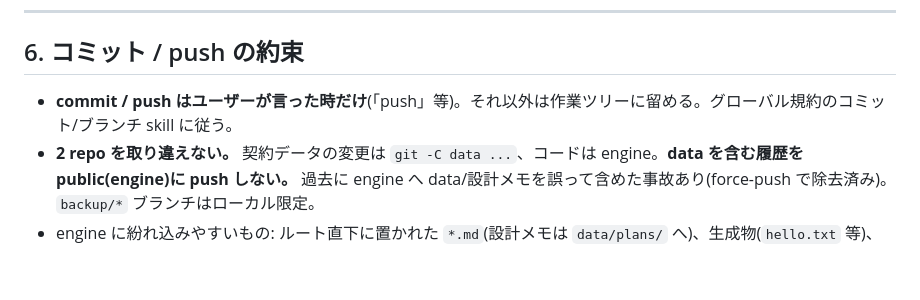
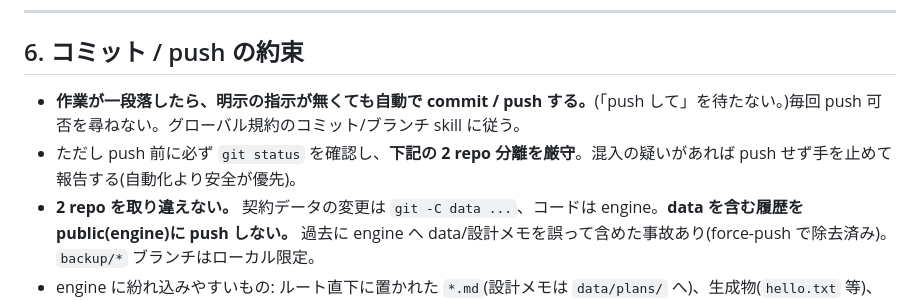
Before and after one commit to void2610/loop, a Markdown page: CLAUDE.md, the part around the change. Drawn GitHub-style; blank space fills up the shorter version.

Commit message:
CLAUDE.md: 作業完了時は明示指示なしで自動 push する方針に変更
- 毎回 push 可否を尋ねない。ただし push 前に git status を確認し 2 repo 分離は厳守

Co-Authored-By: Claude Opus 4.8 (1M context) <noreply@anthropic.com>

```diff
--- a/CLAUDE.md
+++ b/CLAUDE.md
@@ -91,7 +91,8 @@ just web-build    # フロント本番ビルド(standalone に static 同梱)
 
 ## 6. コミット / push の約束
 
-- **commit / push はユーザーが言った時だけ**(「push」等)。それ以外は作業ツリーに留める。グローバル規約のコミット/ブランチ skill に従う。
+- **作業が一段落したら、明示の指示が無くても自動で commit / push する。**(「push して」を待たない。)毎回 push 可否を尋ねない。グローバル規約のコミット/ブランチ skill に従う。
+- ただし push 前に必ず `git status` を確認し、**下記の 2 repo 分離を厳守**。混入の疑いがあれば push せず手を止めて報告する(自動化より安全が優先)。
 - **2 repo を取り違えない。** 契約データの変更は `git -C data ...`、コードは engine。**data を含む履歴を public(engine)に push しない。** 過去に engine へ data/設計メモを誤って含めた事故あり(force-push で除去済み)。`backup/*` ブランチはローカル限定。
 - engine に紛れ込みやすいもの: ルート直下に置かれた `*.md`(設計メモは `data/plans/` へ)、生成物(`hello.txt` 等)、`data/`。コミット前に `git status` を確認。
 - コミットメッセージは日本語、末尾に `Co-Authored-By: Claude Opus 4.8 (1M context) <noreply@anthropic.com>`。
```
